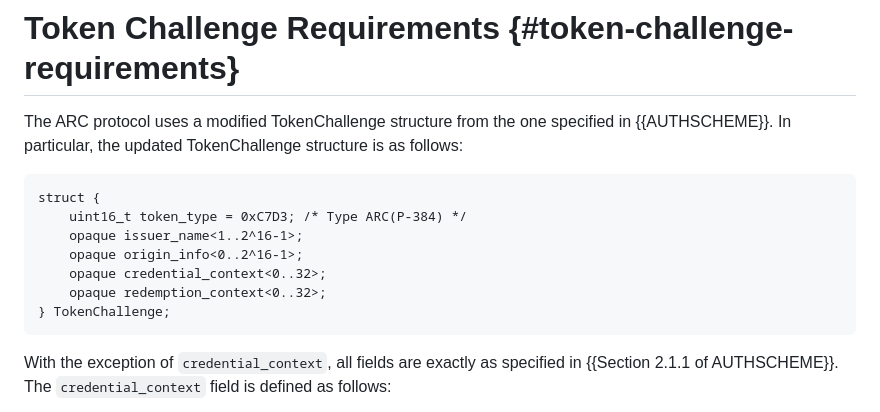
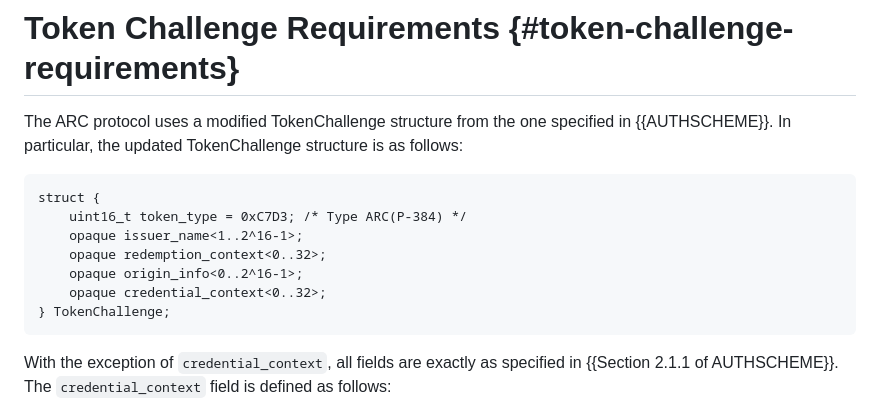
Before and after one commit to chris-wood/draft-arc, a Markdown page: draft-yun-privacypass-arc.md, the part around the change. GitHub-like rendering.

Commit message:
Update draft-yun-privacypass-arc.md
Co-authored-by: Thibault <thibmeu@users.noreply.github.com>

```diff
--- a/draft-yun-privacypass-arc.md
+++ b/draft-yun-privacypass-arc.md
@@ -183,9 +183,9 @@ structure is as follows:
 struct {
     uint16_t token_type = 0xC7D3; /* Type ARC(P-384) */
     opaque issuer_name<1..2^16-1>;
+    opaque redemption_context<0..32>;
     opaque origin_info<0..2^16-1>;
     opaque credential_context<0..32>;
-    opaque redemption_context<0..32>;
 } TokenChallenge;
 ~~~
 
```
